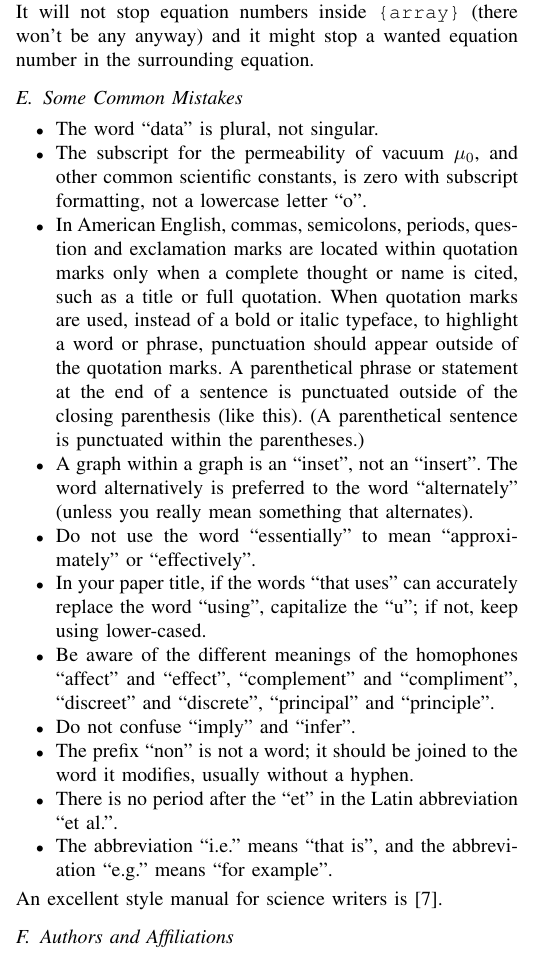
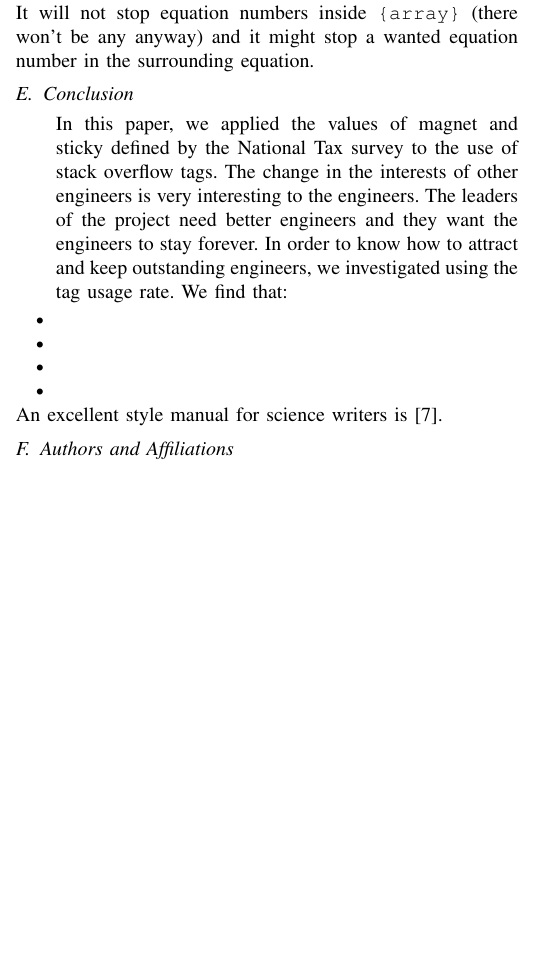
Before and after one commit to UnbearableFate/RepForPaper, a LaTeX paper (conference_041818.tex): part of one column of page 2 of 3, cut so that both start at the same text, the shorter picture padded with empty space. Compiled offline with pdfLaTeX.

Commit message:
Add files via upload

```diff
--- a/conference_041818.tex
+++ b/conference_041818.tex
@@ -157,19 +157,13 @@ will not stop equation numbers inside \verb|{array}| (there won't be
 any anyway) and it might stop a wanted equation number in the
 surrounding equation.
 
-\subsection{Some Common Mistakes}\label{SCM}
+\subsection{Conclusion}\label{SCM}
 \begin{itemize}
-\item The word ``data'' is plural, not singular.
-\item The subscript for the permeability of vacuum $\mu_{0}$, and other common scientific constants, is zero with subscript formatting, not a lowercase letter ``o''.
-\item In American English, commas, semicolons, periods, question and exclamation marks are located within quotation marks only when a complete thought or name is cited, such as a title or full quotation. When quotation marks are used, instead of a bold or italic typeface, to highlight a word or phrase, punctuation should appear outside of the quotation marks. A parenthetical phrase or statement at the end of a sentence is punctuated outside of the closing parenthesis (like this). (A parenthetical sentence is punctuated within the parentheses.)
-\item A graph within a graph is an ``inset'', not an ``insert''. The word alternatively is preferred to the word ``alternately'' (unless you really mean something that alternates).
-\item Do not use the word ``essentially'' to mean ``approximately'' or ``effectively''.
-\item In your paper title, if the words ``that uses'' can accurately replace the word ``using'', capitalize the ``u''; if not, keep using lower-cased.
-\item Be aware of the different meanings of the homophones ``affect'' and ``effect'', ``complement'' and ``compliment'', ``discreet'' and ``discrete'', ``principal'' and ``principle''.
-\item Do not confuse ``imply'' and ``infer''.
-\item The prefix ``non'' is not a word; it should be joined to the word it modifies, usually without a hyphen.
-\item There is no period after the ``et'' in the Latin abbreviation ``et al.''.
-\item The abbreviation ``i.e.'' means ``that is'', and the abbreviation ``e.g.'' means ``for example''.
+In this paper, we applied the values of magnet and sticky defined by the National Tax survey to the use of stack overflow tags. The change in the interests of other engineers is very interesting to the engineers. The leaders of the project need better engineers and they want the engineers to stay forever. In order to know how to attract and keep outstanding engineers, we investigated using the tag usage rate. We find that:
+\item %later!!!!!!
+\item
+\item
+\item
 \end{itemize}
 An excellent style manual for science writers is \cite{b7}.
 
```
